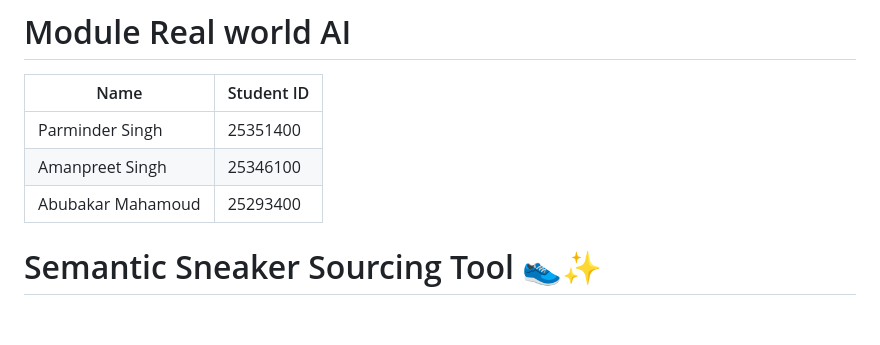
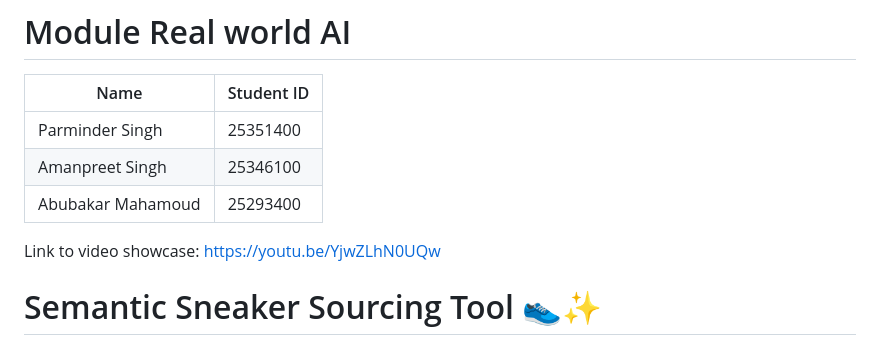
Before and after one commit to amahamoud177/AI-Shoe-Recommender, a Markdown page: README.md, the part around the change. Rendered like a GitHub page; blank space fills up the shorter version.

Commit message:
Added link to video

```diff
--- a/README.md
+++ b/README.md
@@ -4,6 +4,8 @@
 |Parminder Singh|25351400|
 |Amanpreet Singh|25346100|
 |Abubakar Mahamoud|25293400|
+
+Link to video showcase: https://youtu.be/YjwZLhN0UQw
 
 # Semantic Sneaker Sourcing Tool 👟✨
 
```
